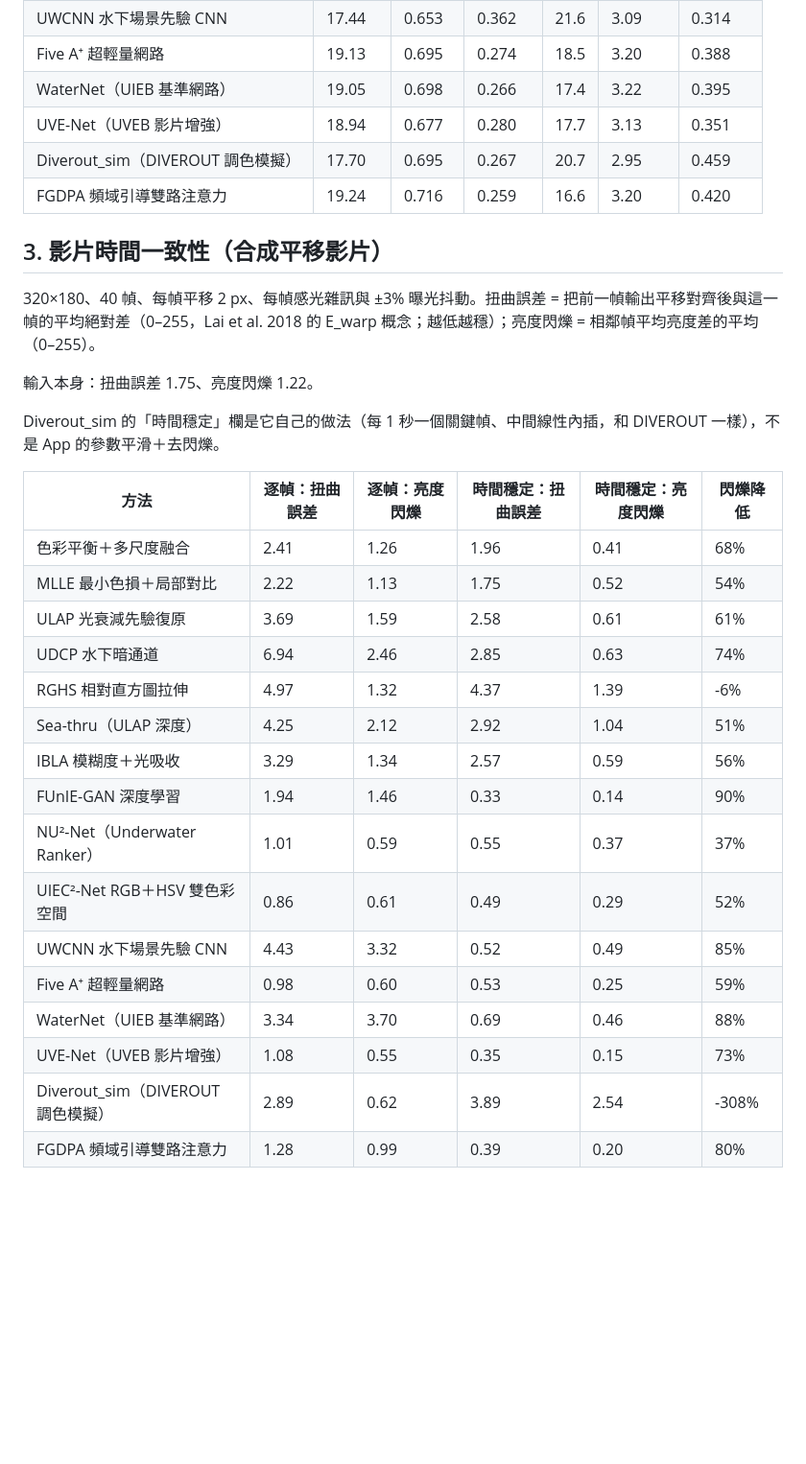
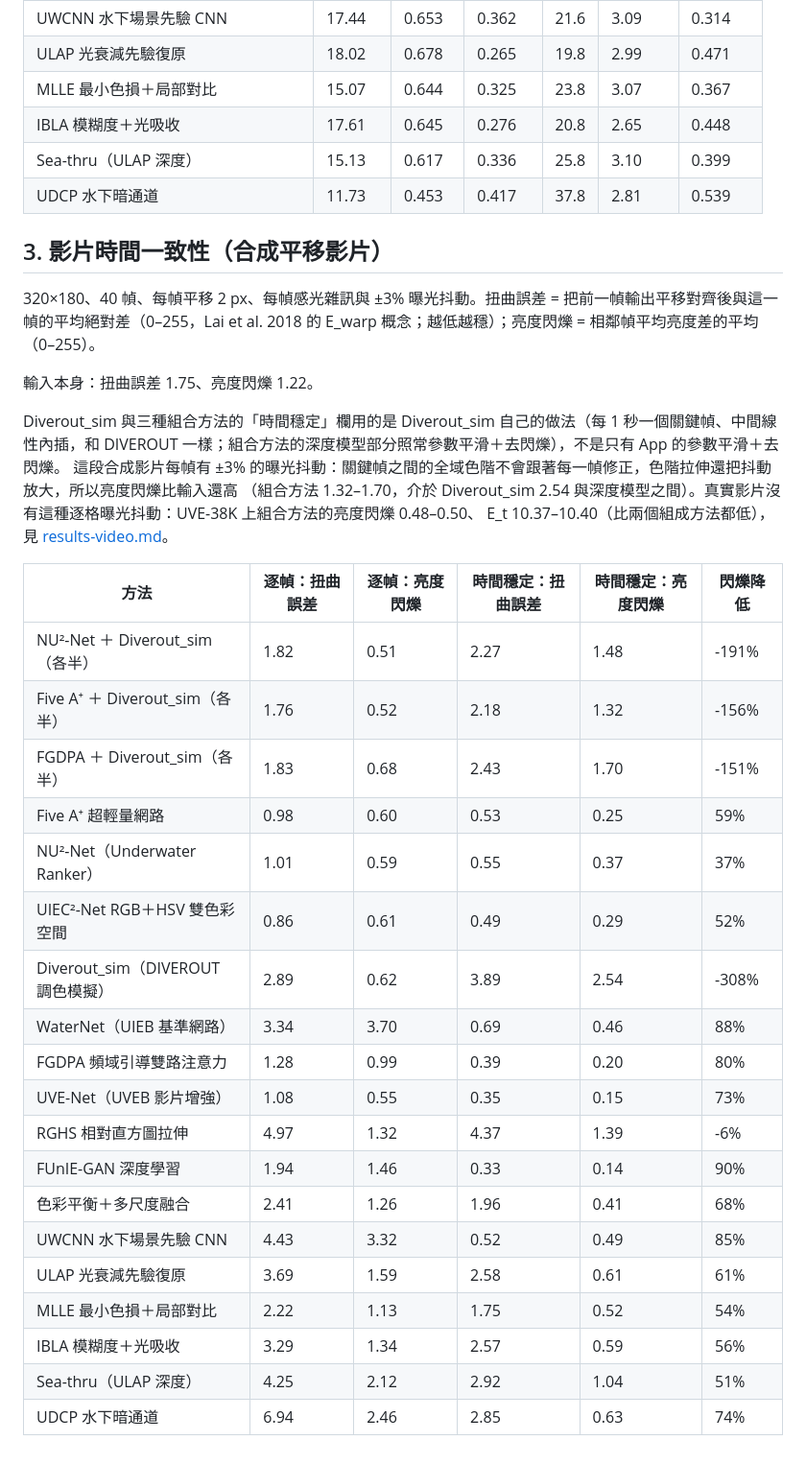
Before and after one commit to jonwenjen/WaterTool, a Markdown page: docs/results.md, the part around one of its changes. Shown at 96% size. GitHub-like rendering; blank space fills up the shorter version.

```diff
--- a/docs/results.md
+++ b/docs/results.md
@@ -48,9 +54,9 @@ LPIPS（AlexNet v0.1，越低越像參考）由 `scripts/euvp-dump.mjs` + `tools
 | UWCNN 水下場景先驗 CNN | 17.44 | 0.653 | 0.362 | 21.6 | 3.09 | 0.314 |
-| Five A⁺ 超輕量網路 | 19.13 | 0.695 | 0.274 | 18.5 | 3.20 | 0.388 |
-| WaterNet（UIEB 基準網路） | 19.05 | 0.698 | 0.266 | 17.4 | 3.22 | 0.395 |
-| UVE-Net（UVEB 影片增強） | 18.94 | 0.677 | 0.280 | 17.7 | 3.13 | 0.351 |
-| Diverout_sim（DIVEROUT 調色模擬） | 17.70 | 0.695 | 0.267 | 20.7 | 2.95 | 0.459 |
-| FGDPA 頻域引導雙路注意力 | 19.24 | 0.716 | 0.259 | 16.6 | 3.20 | 0.420 |
+| ULAP 光衰減先驗復原 | 18.02 | 0.678 | 0.265 | 19.8 | 2.99 | 0.471 |
+| MLLE 最小色損＋局部對比 | 15.07 | 0.644 | 0.325 | 23.8 | 3.07 | 0.367 |
+| IBLA 模糊度＋光吸收 | 17.61 | 0.645 | 0.276 | 20.8 | 2.65 | 0.448 |
+| Sea-thru（ULAP 深度） | 15.13 | 0.617 | 0.336 | 25.8 | 3.10 | 0.399 |
+| UDCP 水下暗通道 | 11.73 | 0.453 | 0.417 | 37.8 | 2.81 | 0.539 |
 
 ## 3. 影片時間一致性（合成平移影片）
 
@@ -58,23 +64,29 @@ LPIPS（AlexNet v0.1，越低越像參考）由 `scripts/euvp-dump.mjs` + `tools
 
 輸入本身：扭曲誤差 1.75、亮度閃爍 1.22。
 
-Diverout_sim 的「時間穩定」欄是它自己的做法（每 1 秒一個關鍵幀、中間線性內插，和 DIVEROUT 一樣），不是 App 的參數平滑＋去閃爍。
+Diverout_sim 與三種組合方法的「時間穩定」欄用的是 Diverout_sim 自己的做法（每 1 秒一個關鍵幀、中間線性內插，和 DIVEROUT 一樣；組合方法的深度模型部分照常參數平滑＋去閃爍），不是只有 App 的參數平滑＋去閃爍。
+這段合成影片每幀有 ±3% 的曝光抖動：關鍵幀之間的全域色階不會跟著每一幀修正，色階拉伸還把抖動放大，所以亮度閃爍比輸入還高
+（組合方法 1.32–1.70，介於 Diverout_sim 2.54 與深度模型之間）。真實影片沒有這種逐格曝光抖動：UVE-38K 上組合方法的亮度閃爍 0.48–0.50、
+E_t 10.37–10.40（比兩個組成方法都低），見 [results-video.md](results-video.md)。
 
 | 方法 | 逐幀：扭曲誤差 | 逐幀：亮度閃爍 | 時間穩定：扭曲誤差 | 時間穩定：亮度閃爍 | 閃爍降低 |
 |---|---|---|---|---|---|
-| 色彩平衡＋多尺度融合 | 2.41 | 1.26 | 1.96 | 0.41 | 68% |
-| MLLE 最小色損＋局部對比 | 2.22 | 1.13 | 1.75 | 0.52 | 54% |
-| ULAP 光衰減先驗復原 | 3.69 | 1.59 | 2.58 | 0.61 | 61% |
-| UDCP 水下暗通道 | 6.94 | 2.46 | 2.85 | 0.63 | 74% |
-| RGHS 相對直方圖拉伸 | 4.97 | 1.32 | 4.37 | 1.39 | -6% |
-| Sea-thru（ULAP 深度） | 4.25 | 2.12 | 2.92 | 1.04 | 51% |
-| IBLA 模糊度＋光吸收 | 3.29 | 1.34 | 2.57 | 0.59 | 56% |
-| FUnIE-GAN 深度學習 | 1.94 | 1.46 | 0.33 | 0.14 | 90% |
+| NU²-Net ＋ Diverout_sim（各半） | 1.82 | 0.51 | 2.27 | 1.48 | -191% |
+| Five A⁺ ＋ Diverout_sim（各半） | 1.76 | 0.52 | 2.18 | 1.32 | -156% |
+| FGDPA ＋ Diverout_sim（各半） | 1.83 | 0.68 | 2.43 | 1.70 | -151% |
+| Five A⁺ 超輕量網路 | 0.98 | 0.60 | 0.53 | 0.25 | 59% |
 | NU²-Net（Underwater Ranker） | 1.01 | 0.59 | 0.55 | 0.37 | 37% |
 | UIEC²-Net RGB＋HSV 雙色彩空間 | 0.86 | 0.61 | 0.49 | 0.29 | 52% |
+| Diverout_sim（DIVEROUT 調色模擬） | 2.89 | 0.62 | 3.89 | 2.54 | -308% |
+| WaterNet（UIEB 基準網路） | 3.34 | 3.70 | 0.69 | 0.46 | 88% |
+| FGDPA 頻域引導雙路注意力 | 1.28 | 0.99 | 0.39 | 0.20 | 80% |
+| UVE-Net（UVEB 影片增強） | 1.08 | 0.55 | 0.35 | 0.15 | 73% |
+| RGHS 相對直方圖拉伸 | 4.97 | 1.32 | 4.37 | 1.39 | -6% |
+| FUnIE-GAN 深度學習 | 1.94 | 1.46 | 0.33 | 0.14 | 90% |
+| 色彩平衡＋多尺度融合 | 2.41 | 1.26 | 1.96 | 0.41 | 68% |
 | UWCNN 水下場景先驗 CNN | 4.43 | 3.32 | 0.52 | 0.49 | 85% |
-| Five A⁺ 超輕量網路 | 0.98 | 0.60 | 0.53 | 0.25 | 59% |
-| WaterNet（UIEB 基準網路） | 3.34 | 3.70 | 0.69 | 0.46 | 88% |
-| UVE-Net（UVEB 影片增強） | 1.08 | 0.55 | 0.35 | 0.15 | 73% |
-| Diverout_sim（DIVEROUT 調色模擬） | 2.89 | 0.62 | 3.89 | 2.54 | -308% |
-| FGDPA 頻域引導雙路注意力 | 1.28 | 0.99 | 0.39 | 0.20 | 80% |
+| ULAP 光衰減先驗復原 | 3.69 | 1.59 | 2.58 | 0.61 | 61% |
+| MLLE 最小色損＋局部對比 | 2.22 | 1.13 | 1.75 | 0.52 | 54% |
+| IBLA 模糊度＋光吸收 | 3.29 | 1.34 | 2.57 | 0.59 | 56% |
+| Sea-thru（ULAP 深度） | 4.25 | 2.12 | 2.92 | 1.04 | 51% |
+| UDCP 水下暗通道 | 6.94 | 2.46 | 2.85 | 0.63 | 74% |
```
Also changed, not shown: other parts of docs/results.md (+30 -24 lines), docs/results-video.md (+1 -1 lines).
